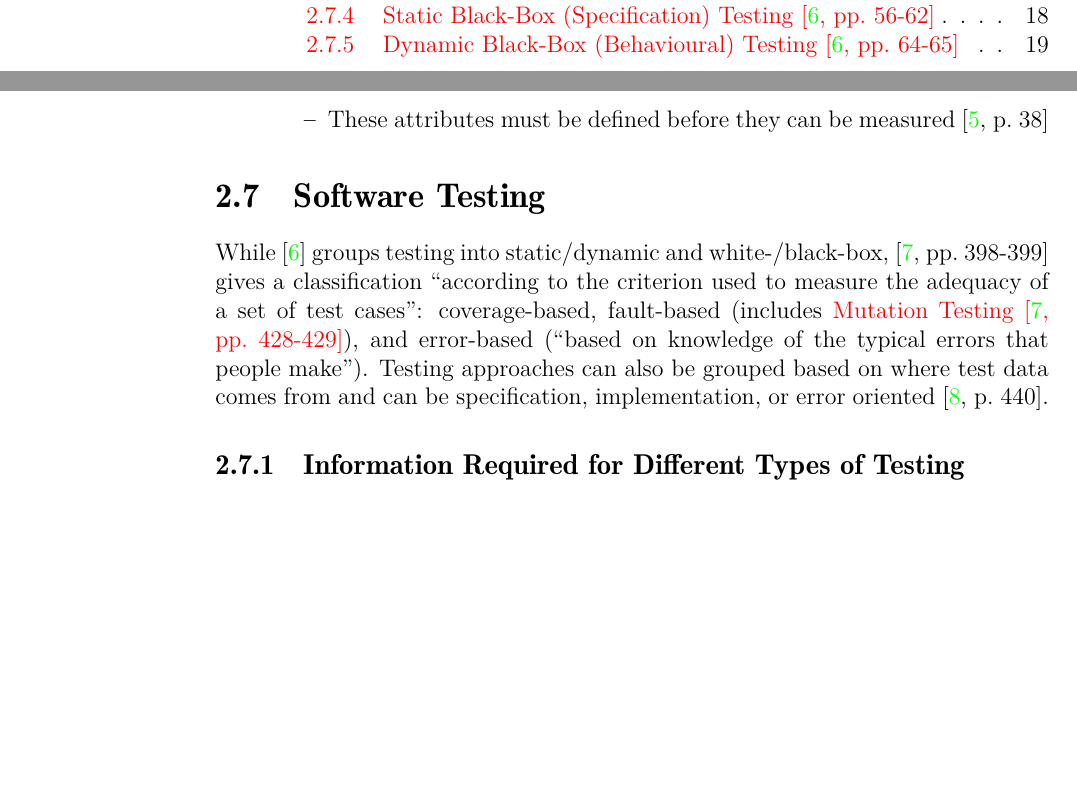
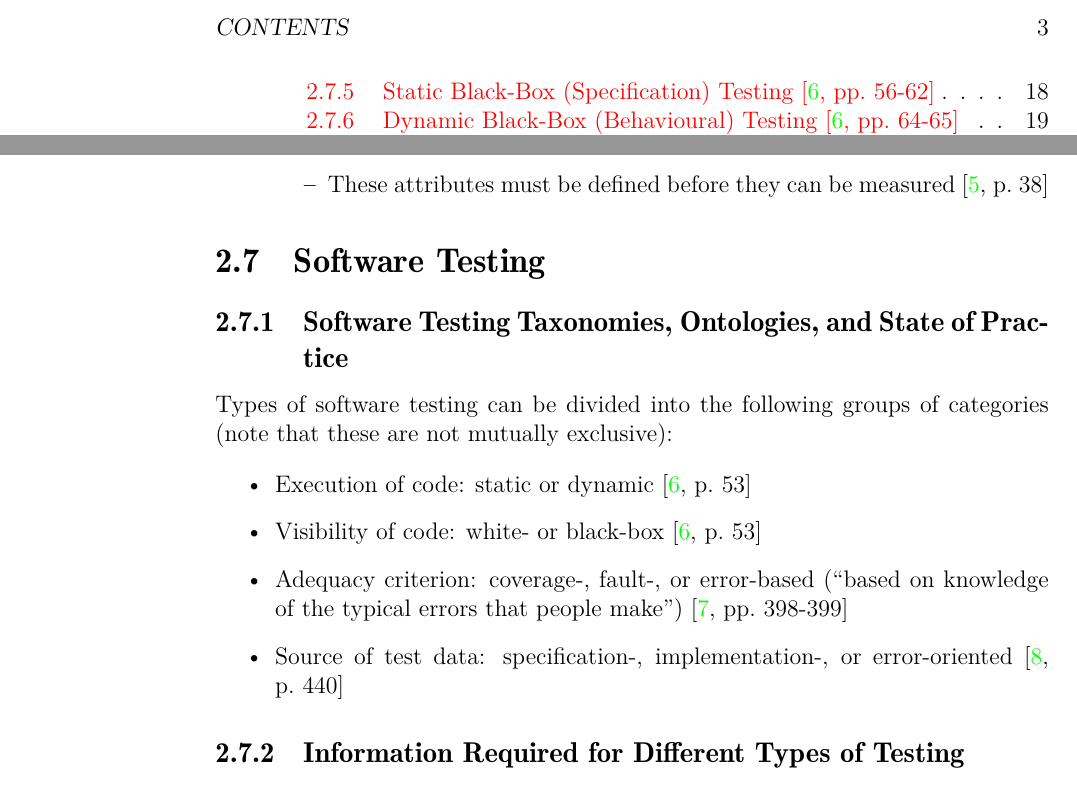
Before and after one commit to samm82/TestingTesting, a LaTeX thesis (notes.tex, which reads chapters/03_notes.tex): two parts of pages 2 and 21 of 44 before the commit and two parts of pages 3 and 21 of 44 after it, joined at a grey line, cut at the place of the change, the shorter picture padded with empty space. The pictures show the PDF file notes.pdf that the author committed with the source.

Commit message:
Regroup blurb about categorizations of software testing into a more formal list
Create 'Taxonomy' section for software testing

```diff
--- a/chapters/03_notes.tex
+++ b/chapters/03_notes.tex
@@ -727,15 +727,22 @@ be found in the problem space'' \cite[p.~338]{czarnecki_overview_2004}.
 \section{Software Testing}
 \label{chap:notes:sec:software-testing}
 
-While \cite{patton_software_2006} groups testing into static/dynamic and
-white-/black-box, \cite[pp.~398-399]{van_vliet_software_2000} gives a
-classification ``according to the criterion used to measure the adequacy of a
-set of test cases'': coverage-based, fault-based (includes
-\nameref{chap:notes:sec:mutation-testing}),
-and error-based (``based on knowledge of the typical errors that people make'').
-Testing approaches can also be grouped based on where test data comes from and
-can be specification, implementation, or error oriented
-\cite[p.~440]{peters_software_2000}.
+\subsection{Software Testing Taxonomies, Ontologies, and State of Practice}
+
+Types of software testing can be divided into the following groups of
+categories (note that these are not mutually exclusive):
+
+\begin{itemize}
+      \item Execution of code: static or dynamic
+            \cite[p.~53]{patton_software_2006}
+      \item Visibility of code: white- or black-box
+            \cite[p.~53]{patton_software_2006}
+      \item Adequacy criterion: coverage-, fault-, or error-based
+            (``based on knowledge of the typical errors that people make'')
+            \cite[pp.~398-399]{van_vliet_software_2000}
+      \item Source of test data: specification-, implementation-, or
+            error-oriented \cite[p.~440]{peters_software_2000}
+\end{itemize}
 
 \subsection{Information Required for Different Types of Testing}
 
```
Also changed, not shown: notes.pdf, thesis.pdf.
